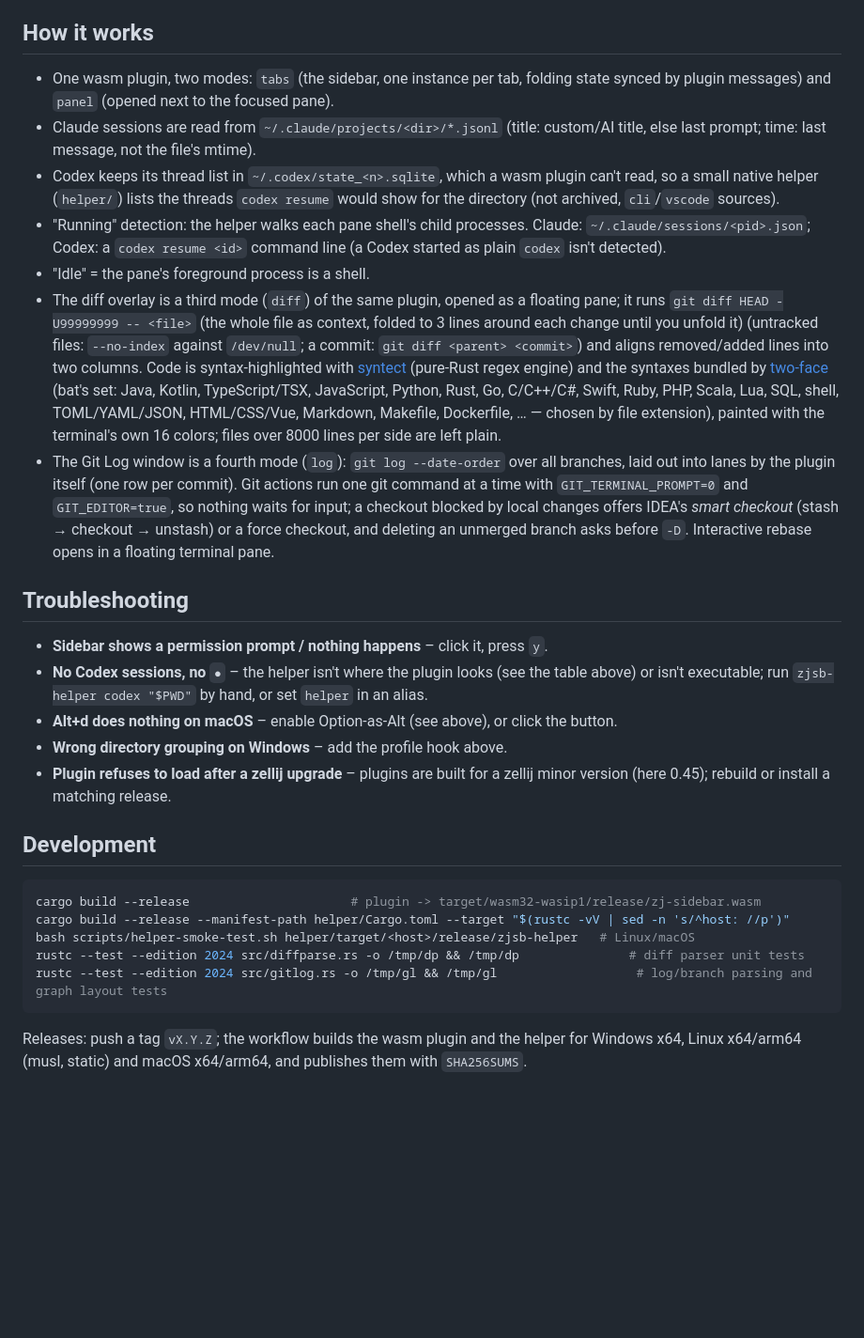
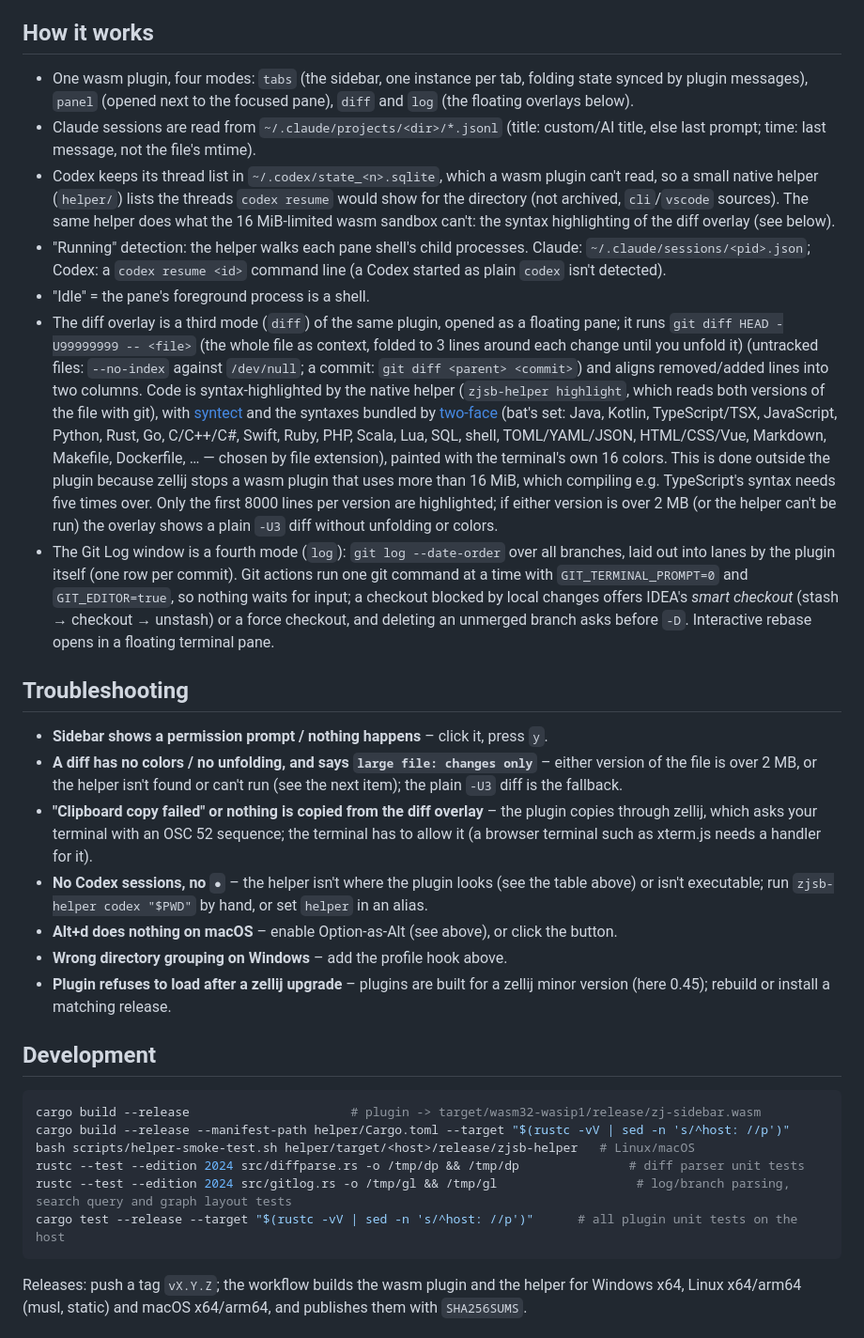
Before and after one commit to sunwu51/zj-sidebar, a Markdown page: README.md, the part around one of its changes. Shown at 94% size. Drawn GitHub-style; blank space fills up the shorter version.

````diff
--- a/README.md
+++ b/README.md
@@ -129,17 +141,19 @@ More optional tweaks (theme, default shell, `Ctrl+X Ctrl+E` command editing, key
 
 ## How it works
 
-- One wasm plugin, two modes: `tabs` (the sidebar, one instance per tab, folding state synced by plugin messages) and `panel` (opened next to the focused pane).
+- One wasm plugin, four modes: `tabs` (the sidebar, one instance per tab, folding state synced by plugin messages), `panel` (opened next to the focused pane), `diff` and `log` (the floating overlays below).
 - Claude sessions are read from `~/.claude/projects/<dir>/*.jsonl` (title: custom/AI title, else last prompt; time: last message, not the file's mtime).
-- Codex keeps its thread list in `~/.codex/state_<n>.sqlite`, which a wasm plugin can't read, so a small native helper (`helper/`) lists the threads `codex resume` would show for the directory (not archived, `cli`/`vscode` sources).
+- Codex keeps its thread list in `~/.codex/state_<n>.sqlite`, which a wasm plugin can't read, so a small native helper (`helper/`) lists the threads `codex resume` would show for the directory (not archived, `cli`/`vscode` sources). The same helper does what the 16 MiB-limited wasm sandbox can't: the syntax highlighting of the diff overlay (see below).
 - "Running" detection: the helper walks each pane shell's child processes. Claude: `~/.claude/sessions/<pid>.json`; Codex: a `codex resume <id>` command line (a Codex started as plain `codex` isn't detected).
 - "Idle" = the pane's foreground process is a shell.
-- The diff overlay is a third mode (`diff`) of the same plugin, opened as a floating pane; it runs `git diff HEAD -U99999999 -- <file>` (the whole file as context, folded to 3 lines around each change until you unfold it) (untracked files: `--no-index` against `/dev/null`; a commit: `git diff <parent> <commit>`) and aligns removed/added lines into two columns. Code is syntax-highlighted with [syntect](https://github.com/trishume/syntect) (pure-Rust regex engine) and the syntaxes bundled by [two-face](https://github.com/CosmicHorrorDev/two-face) (bat's set: Java, Kotlin, TypeScript/TSX, JavaScript, Python, Rust, Go, C/C++/C#, Swift, Ruby, PHP, Scala, Lua, SQL, shell, TOML/YAML/JSON, HTML/CSS/Vue, Markdown, Makefile, Dockerfile, … — chosen by file extension), painted with the terminal's own 16 colors; files over 8000 lines per side are left plain.
+- The diff overlay is a third mode (`diff`) of the same plugin, opened as a floating pane; it runs `git diff HEAD -U99999999 -- <file>` (the whole file as context, folded to 3 lines around each change until you unfold it) (untracked files: `--no-index` against `/dev/null`; a commit: `git diff <parent> <commit>`) and aligns removed/added lines into two columns. Code is syntax-highlighted by the native helper (`zjsb-helper highlight`, which reads both versions of the file with git), with [syntect](https://github.com/trishume/syntect) and the syntaxes bundled by [two-face](https://github.com/CosmicHorrorDev/two-face) (bat's set: Java, Kotlin, TypeScript/TSX, JavaScript, Python, Rust, Go, C/C++/C#, Swift, Ruby, PHP, Scala, Lua, SQL, shell, TOML/YAML/JSON, HTML/CSS/Vue, Markdown, Makefile, Dockerfile, … — chosen by file extension), painted with the terminal's own 16 colors. This is done outside the plugin because zellij stops a wasm plugin that uses more than 16 MiB, which compiling e.g. TypeScript's syntax needs five times over. Only the first 8000 lines per version are highlighted; if either version is over 2 MB (or the helper can't be run) the overlay shows a plain `-U3` diff without unfolding or colors.
 - The Git Log window is a fourth mode (`log`): `git log --date-order` over all branches, laid out into lanes by the plugin itself (one row per commit). Git actions run one git command at a time with `GIT_TERMINAL_PROMPT=0` and `GIT_EDITOR=true`, so nothing waits for input; a checkout blocked by local changes offers IDEA's *smart checkout* (stash → checkout → unstash) or a force checkout, and deleting an unmerged branch asks before `-D`. Interactive rebase opens in a floating terminal pane.
 
 ## Troubleshooting
 
 - **Sidebar shows a permission prompt / nothing happens** – click it, press `y`.
+- **A diff has no colors / no unfolding, and says `large file: changes only`** – either version of the file is over 2 MB, or the helper isn't found or can't run (see the next item); the plain `-U3` diff is the fallback.
+- **"Clipboard copy failed" or nothing is copied from the diff overlay** – the plugin copies through zellij, which asks your terminal with an OSC 52 sequence; the terminal has to allow it (a browser terminal such as xterm.js needs a handler for it).
 - **No Codex sessions, no `●`** – the helper isn't where the plugin looks (see the table above) or isn't executable; run `zjsb-helper codex "$PWD"` by hand, or set `helper` in an alias.
 - **Alt+d does nothing on macOS** – enable Option-as-Alt (see above), or click the button.
 - **Wrong directory grouping on Windows** – add the profile hook above.
@@ -152,7 +166,8 @@ cargo build --release                      # plugin -> target/wasm32-wasip1/rele
 cargo build --release --manifest-path helper/Cargo.toml --target "$(rustc -vV | sed -n 's/^host: //p')"
 bash scripts/helper-smoke-test.sh helper/target/<host>/release/zjsb-helper   # Linux/macOS
 rustc --test --edition 2024 src/diffparse.rs -o /tmp/dp && /tmp/dp               # diff parser unit tests
-rustc --test --edition 2024 src/gitlog.rs -o /tmp/gl && /tmp/gl                   # log/branch parsing and graph layout tests
+rustc --test --edition 2024 src/gitlog.rs -o /tmp/gl && /tmp/gl                   # log/branch parsing, search query and graph layout tests
+cargo test --release --target "$(rustc -vV | sed -n 's/^host: //p')"      # all plugin unit tests on the host
 ```
 
 Releases: push a tag `vX.Y.Z`; the workflow builds the wasm plugin and the helper for Windows x64, Linux x64/arm64 (musl, static) and macOS x64/arm64, and publishes them with `SHA256SUMS`.
````
Also changed, not shown: other parts of README.md (+15 -3 lines), README.zh-CN.md (+22 -7 lines), docs/diff.png (added), docs/git-log-search.png (added), docs/git-log.png (added), docs/screenshot.png.
